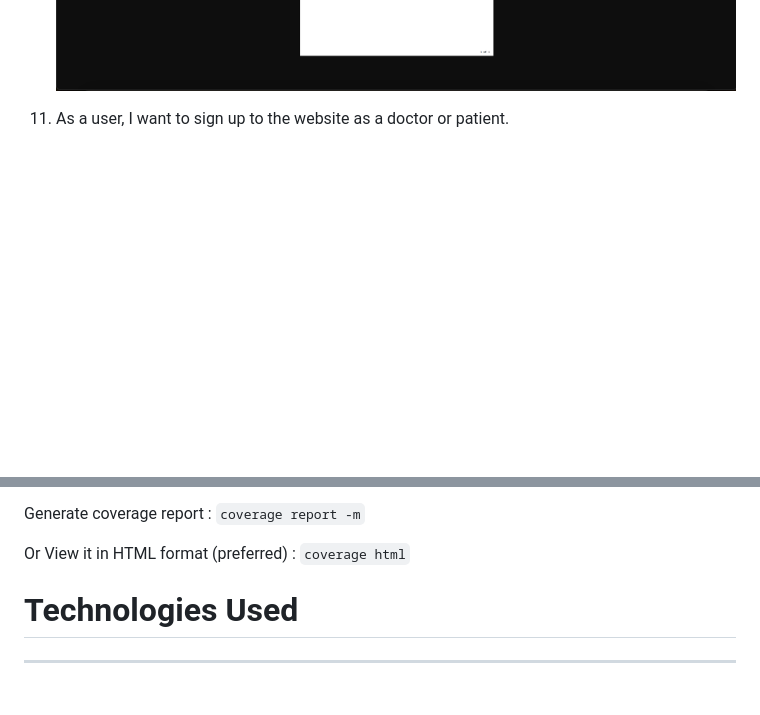
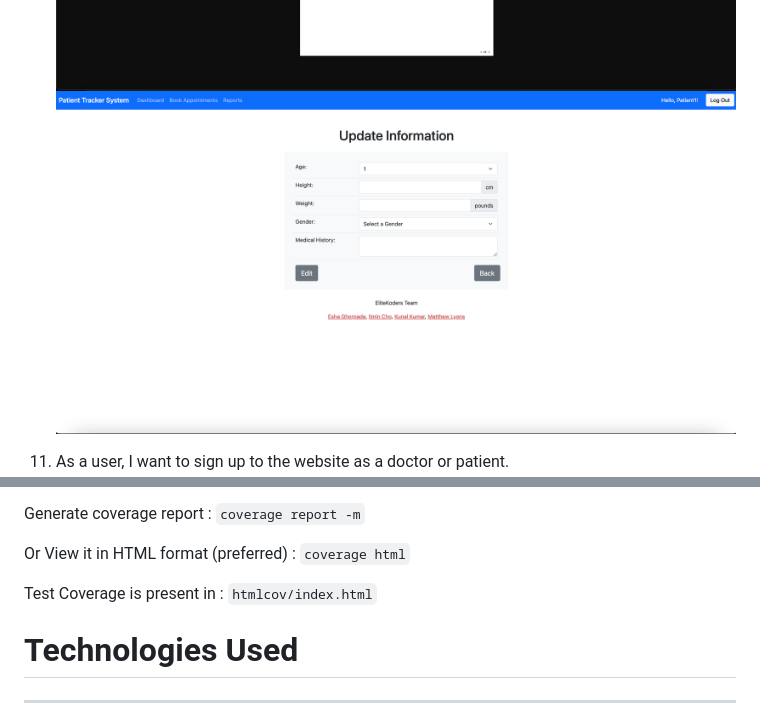
Before and after one commit to kunalkumar168/Patient-Tracker-System, a Markdown page: README.md, 2 parts joined by grey strips. GitHub-like rendering; pictures changed too: images/case10_3.png (added); blank space fills up the shorter version.

````diff
--- a/README.md
+++ b/README.md
@@ -42,6 +43,7 @@ The functional requirement covered in this project are :
 10. As a patient, I update my health status and information so that my doctor can check.
     ![Update Health Status](images/case10_1.png)
     ![Update Health Status](images/case10_2.png)
+    ![Update Health Status](images/case10_3.png)
 
 11. As a user, I want to sign up to the website as a doctor or patient.
     ![Sign Up](images/case11_1.png)
@@ -78,6 +80,9 @@ Generate coverage report :
 
 Or View it in HTML format (preferred) :
 ```coverage html```
+
+Test Coverage is present in :
+```htmlcov/index.html```
 
 
 # Technologies Used
````
Also changed, not shown: other parts of README.md (+1 -0 lines), images/case5.png (added), images/case7_2.png, images/case_patient.png, 2 other files.
